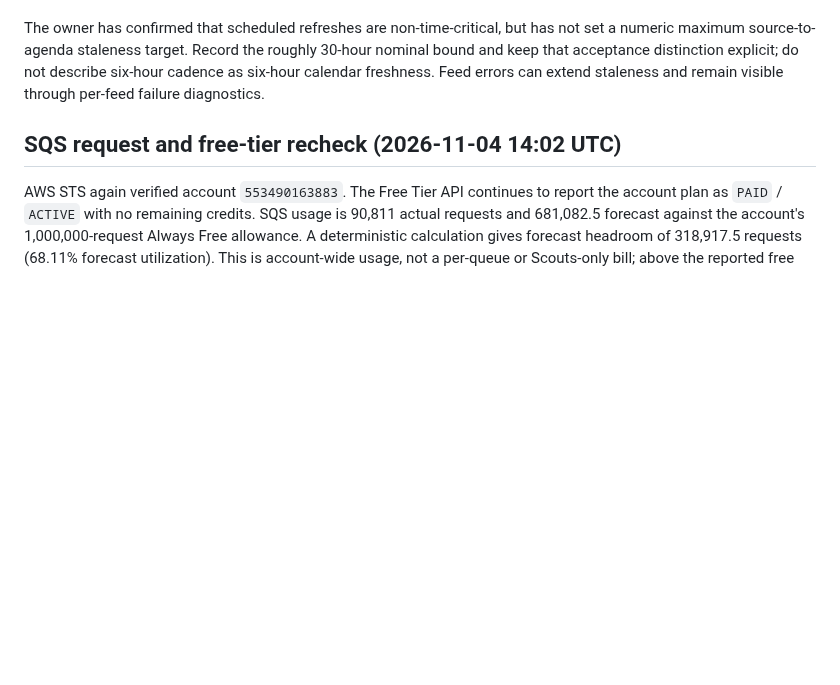
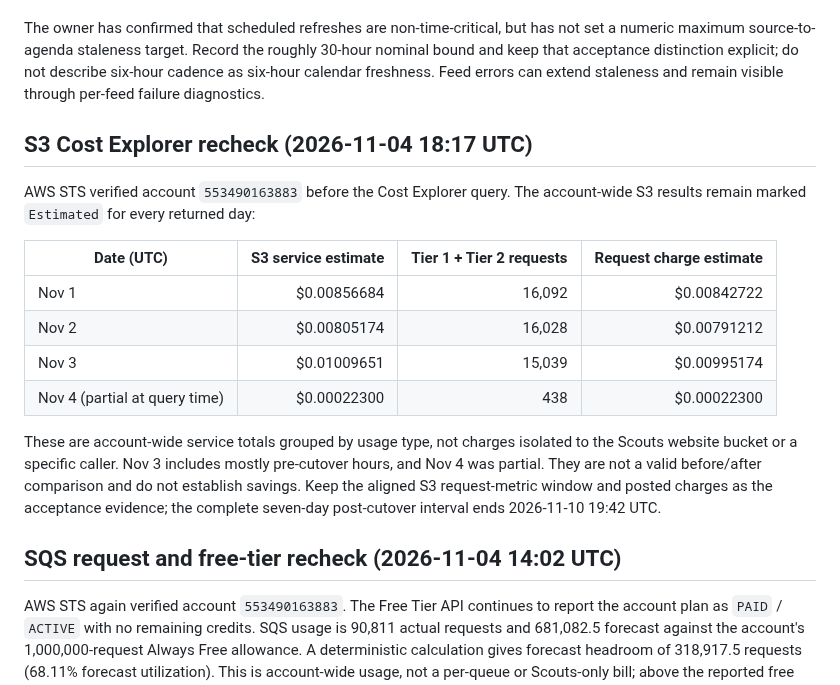
Before and after one commit to antonio1000homens/scouts, a Markdown page: docs/issue-174-s3-cost-rollout.md, the part around the change. Drawn GitHub-style; blank space fills up the shorter version.

Commit message:
docs(#174): record current S3 cost estimates

```diff
--- a/docs/issue-174-s3-cost-rollout.md
+++ b/docs/issue-174-s3-cost-rollout.md
@@ -1478,6 +1478,25 @@ roughly 30-hour nominal bound and keep that acceptance distinction explicit;
 do not describe six-hour cadence as six-hour calendar freshness. Feed errors
 can extend staleness and remain visible through per-feed failure diagnostics.
 
+## S3 Cost Explorer recheck (2026-11-04 18:17 UTC)
+
+AWS STS verified account `553490163883` before the Cost Explorer query. The
+account-wide S3 results remain marked `Estimated` for every returned day:
+
+| Date (UTC) | S3 service estimate | Tier 1 + Tier 2 requests | Request charge estimate |
+| --- | ---: | ---: | ---: |
+| Nov 1 | $0.00856684 | 16,092 | $0.00842722 |
+| Nov 2 | $0.00805174 | 16,028 | $0.00791212 |
+| Nov 3 | $0.01009651 | 15,039 | $0.00995174 |
+| Nov 4 (partial at query time) | $0.00022300 | 438 | $0.00022300 |
+
+These are account-wide service totals grouped by usage type, not charges
+isolated to the Scouts website bucket or a specific caller. Nov 3 includes
+mostly pre-cutover hours, and Nov 4 was partial. They are not a valid
+before/after comparison and do not establish savings. Keep the aligned S3
+request-metric window and posted charges as the acceptance evidence; the
+complete seven-day post-cutover interval ends 2026-11-10 19:42 UTC.
+
 ## SQS request and free-tier recheck (2026-11-04 14:02 UTC)
 
 AWS STS again verified account `553490163883`. The Free Tier API continues to
```
